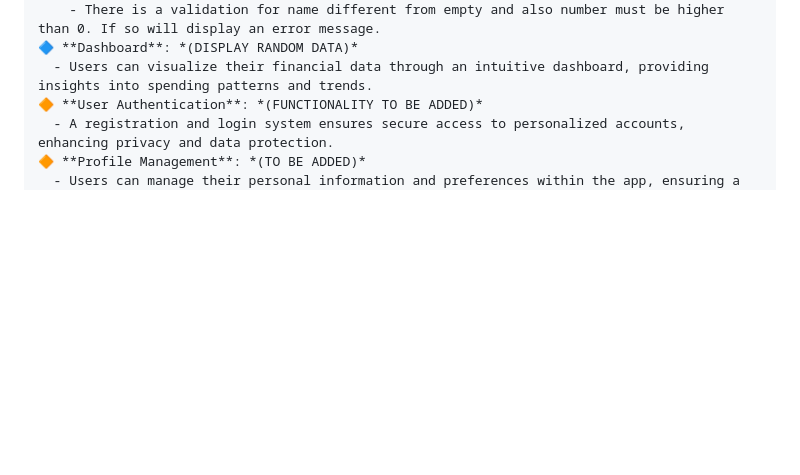
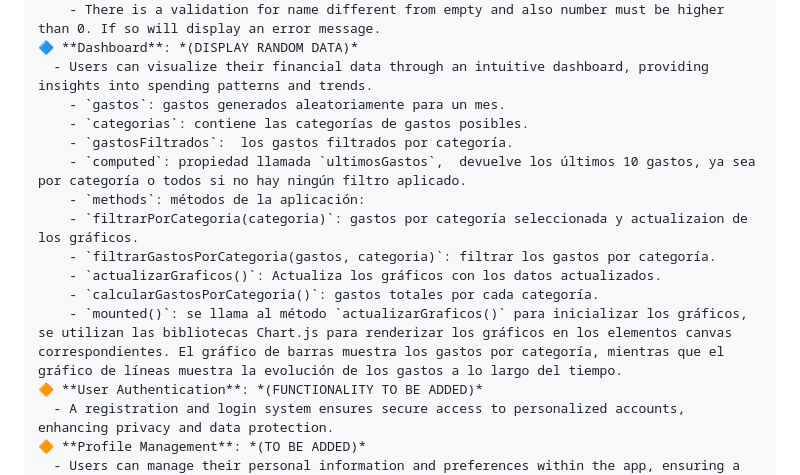
Before and after one commit to Ssergiomc/ExpensesManager_CaCPython_24155G8_Front, a Markdown page: README.md, the part around the change. Rendered like a GitHub page; blank space fills up the shorter version.

Commit message:
Agregado de anotaciones en readme

```diff
--- a/README.md
+++ b/README.md
@@ -37,6 +37,16 @@ Our expense tracker family app provides a seamless solution for managing expense
         - There is a validation for name different from empty and also number must be higher than 0. If so will display an error message.
     🔷 **Dashboard**: *(DISPLAY RANDOM DATA)*
       - Users can visualize their financial data through an intuitive dashboard, providing insights into spending patterns and trends.
+        - `gastos`: gastos generados aleatoriamente para un mes.
+        - `categorias`: contiene las categorías de gastos posibles.
+        - `gastosFiltrados`:  los gastos filtrados por categoría.
+        - `computed`: propiedad llamada `ultimosGastos`,  devuelve los últimos 10 gastos, ya sea por categoría o todos si no hay ningún filtro aplicado.
+        - `methods`: métodos de la aplicación:
+        - `filtrarPorCategoria(categoria)`: gastos por categoría seleccionada y actualizaion de los gráficos.
+        - `filtrarGastosPorCategoria(gastos, categoria)`: filtrar los gastos por categoría.
+        - `actualizarGraficos()`: Actualiza los gráficos con los datos actualizados.
+        - `calcularGastosPorCategoria()`: gastos totales por cada categoría.
+        - `mounted()`: se llama al método `actualizarGraficos()` para inicializar los gráficos, se utilizan las bibliotecas Chart.js para renderizar los gráficos en los elementos canvas correspondientes. El gráfico de barras muestra los gastos por categoría, mientras que el gráfico de líneas muestra la evolución de los gastos a lo largo del tiempo.
     🔶 **User Authentication**: *(FUNCTIONALITY TO BE ADDED)*
       - A registration and login system ensures secure access to personalized accounts, enhancing privacy and data protection.
     🔶 **Profile Management**: *(TO BE ADDED)*
```
